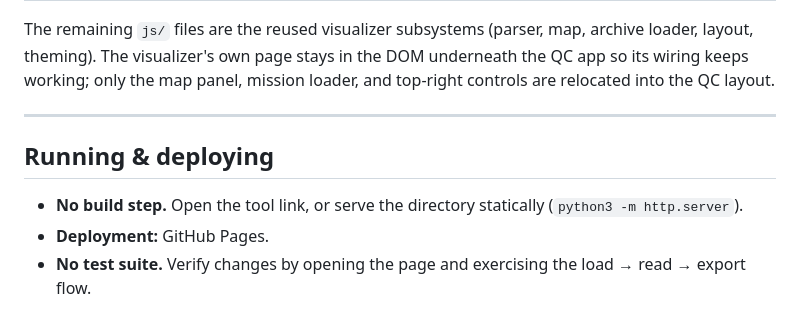
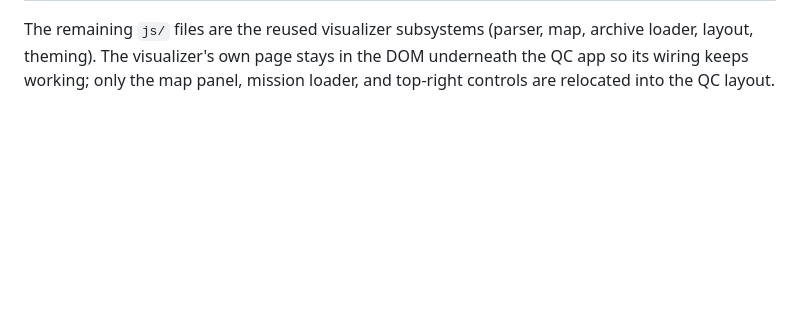
Before and after one commit to diegoxb07/AOCQualityControl, a Markdown page: README.md, the part around the change. Drawn GitHub-style; blank space fills up the shorter version.

```diff
--- a/README.md
+++ b/README.md
@@ -108,11 +108,3 @@ QC-specific files:
 | `data/airports.json` | large/medium airports worldwide (OurAirports, public domain), for ground-location lookup. |
 
 The remaining `js/` files are the reused visualizer subsystems (parser, map, archive loader, layout, theming). The visualizer's own page stays in the DOM underneath the QC app so its wiring keeps working; only the map panel, mission loader, and top-right controls are relocated into the QC layout.
-
----
-
-## Running & deploying
-
-- **No build step.** Open the tool link, or serve the directory statically (`python3 -m http.server`).
-- **Deployment:** GitHub Pages.
-- **No test suite.** Verify changes by opening the page and exercising the load → read → export flow.
```
